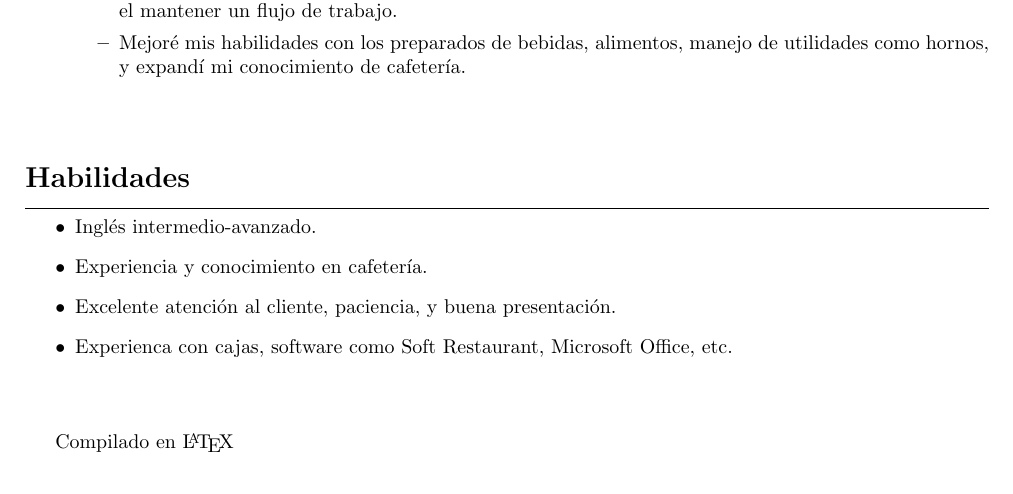
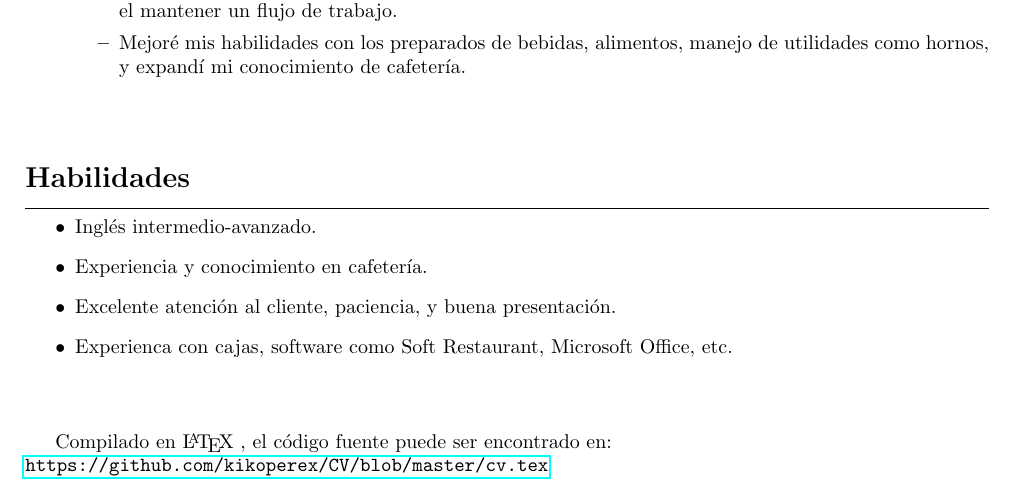
Before and after one commit to kikoperex/CV, a LaTeX CV (cv.tex): part of the page, cut so that both start at the same text. Compiled offline with pdfLaTeX.

Commit message:
Mejorada la referencia

```diff
--- a/cv.tex
+++ b/cv.tex
@@ -61,6 +61,7 @@ Me interesa el mundo del café y el barismo.
 
 \vspace{0.9cm}
 
-Compilado en \LaTeX
+Compilado en \LaTeX\ , el código fuente puede ser encontrado en: \\
+\url{https://github.com/kikoperex/CV/blob/master/cv.tex}
 
 \end{document}
```
Also changed, not shown: cv.pdf, 4 other files.
